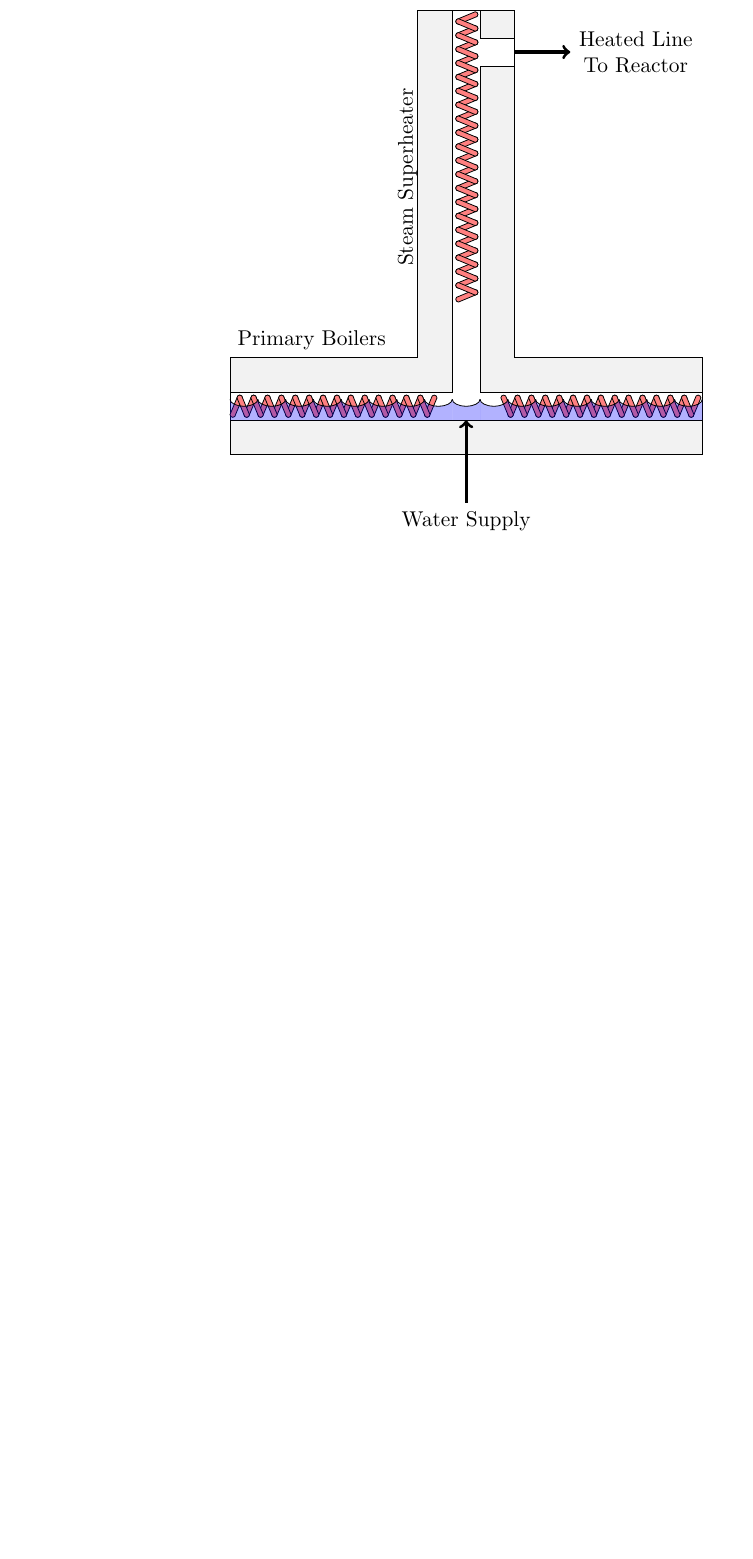
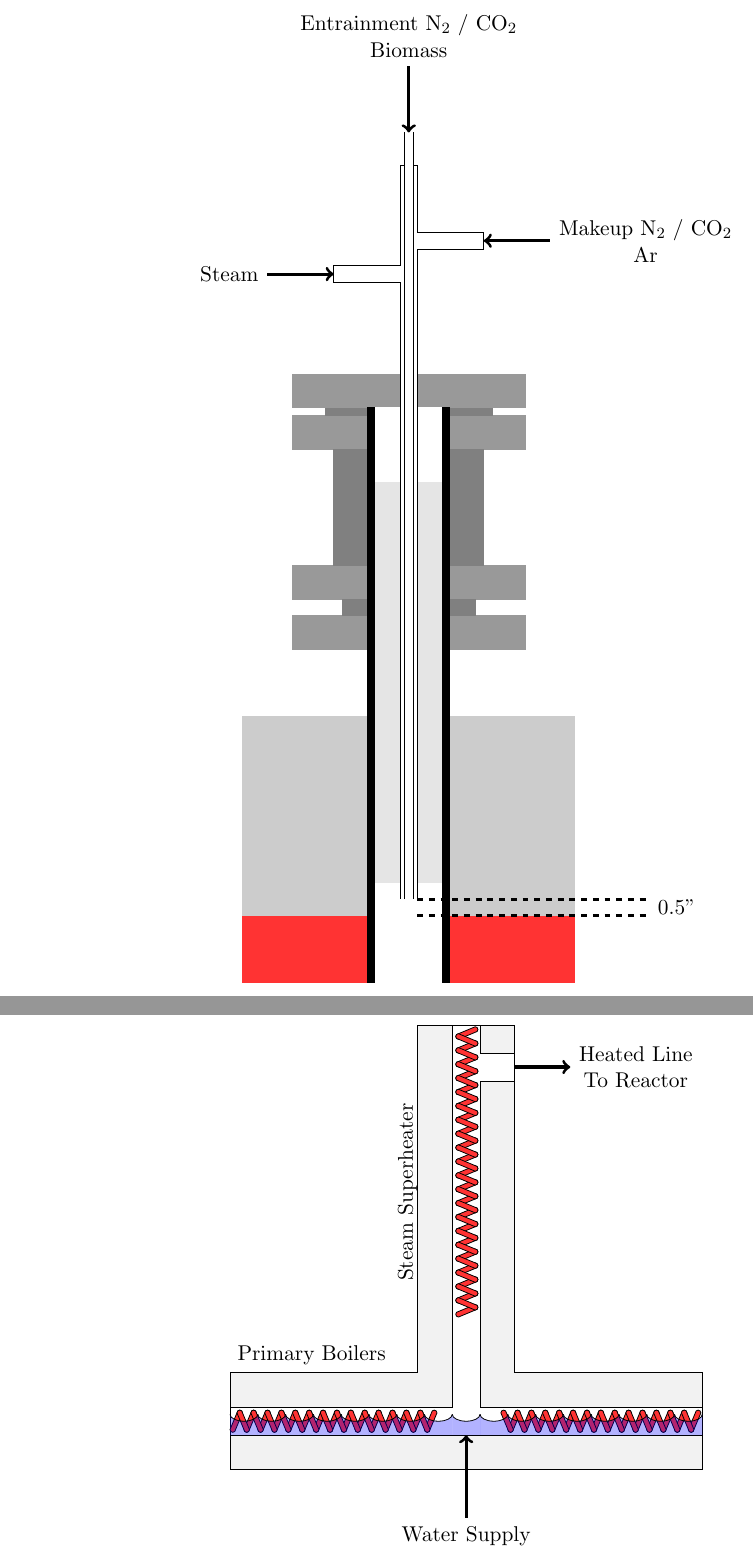
Before and after one commit to SundropFuels/gasifier_memos, a LaTeX document (gasifier_drawings/gasifier_drawings.tex): part of page 3 of 6 before the commit and two parts of pages 2 and 4 of 7 after it, the two joined at a grey line, cut at the place of the change, the shorter picture padded with empty space. Compiled offline with pdfLaTeX.

Commit message:
Added lance drawing

```diff
--- a/gasifier_drawings/gasifier_drawings.tex
+++ b/gasifier_drawings/gasifier_drawings.tex
@@ -89,7 +89,37 @@
 %% %%% %%
 
 \begin{center}
-\begin{tikzpicture}[scale=0.3]
+\begin{tikzpicture}[scale=.6]
+	% Bucket Seal %
+	\filldraw [gray!80] (-3.5,14) rectangle (3.5,15);
+	\filldraw [gray!80] (-3.5,8) rectangle (3.5,9);
+	\filldraw [gray!80] (-3.5,9.5) rectangle (3.5,10.5);
+	\filldraw [gray] (-2.25,10.5) rectangle (2.25,14);
+	\filldraw [gray] (-2,9) rectangle (2,9.5);
+	\filldraw [gray] (-2.5,15)  rectangle (2.5,15.25);
+	\filldraw [gray!80] (-3.5,15.25) rectangle (3.5,16.25);
+	% Furnace and Tube %
+	\fill [color=gray!40] (-5,0) rectangle (5,6);
+	\fill [color=red!80] (-5,0) rectangle (5,-2);
+	\fill [color=white] (-1,-2) rectangle (1,15.25);
+	% Lance Insulation %
+	\filldraw [gray!20] (-1,1) rectangle (1,13);
+	\fill [color=black] (-1.25,-2) rectangle (-1,15.25);
+	\fill [color=black] (1.25,-2) rectangle (1,15.25);
+
+	% Annular Tube %
+	\draw [fill=white] (.25,0.5) -- ++ (0,14.5) -- ++ (0,5) -- ++ (2,0) -- ++ (0,.25) node (backup){} -- ++ (0,.25) -- ++ (-2,0) -- ++ (0,2) -- ++ (-.5,0) -- ++ (0,-3) -- ++ (-2,0) -- ++ (0,-.25) node (steam){} -- ++ (0,-.25) -- ++ (2,0) -- ++ (0,-4) -- ++ (0,-14.5);
+	% Center Tube %
+	\fill [color=white] (-1/8,0.5) rectangle (1/8,23);
+	\draw (-1/8,0.5) -- ++ (0,23);
+	\draw (1/8,0.5) -- ++ (0,23);
+	% Labels %
+	\draw [<-,ultra thick] (steam.center) -- ++ (-2,0) node [anchor=east] {Steam};
+	\draw [<-,ultra thick] (backup.center) -- ++ (2,0) node [anchor=west, align=center] {Makeup N$_2$ / CO$_2$ \\ Ar};
+	\draw [<-,ultra thick] (0,23.5) -- ++ (0,2) node [align=center, anchor=south] {Entrainment  N$_2$ / CO$_2$ \\ Biomass};
+	\draw [dashed, ultra thick] (.25,.5) -- ++ (7,0);
+	\draw [dashed, ultra thick] (0.25,0) -- ++ (7,0);
+	\draw (7.25,0.25) node [anchor=west] {0.5"};
 
 \end{tikzpicture}
 \end{center}
@@ -185,14 +215,14 @@
 	\draw [fill=gray!10] (0,0) -- ++ (17,0) -- ++ (0,3.5) -- ++ (-6.75,0) -- ++ (0,12.5) -- ++ (-3.5,0) -- ++ (0,-12.5) -- ++ (-6.75,0) -- ++ (0,-3.5);
 	\draw [fill=white] (0,1.25) -- ++ (17,0) -- ++ (0,1) -- ++ (-8,0) -- ++ (0,11.75) -- ++ (1.25,0) -- ++ (0,1) -- ++ (-1.25,0) -- ++ (0,1) -- ++ (-1,0) -- ++ (0,-13.75) -- ++ (-8,0) -- ++ (0,-1);
 	% Top Element %
-	\foreach \y in {5.5, 6, ..., 15.5} \draw [fill=red!50] (8.225,\y) arc (-90:-270:0.1) --  ++ (.6,.25) arc (90:-90:0.1) --cycle;
-	\foreach \y in {5.75, 6.25, ..., 15.5} \draw [fill=red!50] (8.825,\y) arc (-90:90:0.1) --  ++ (-.6,.25) arc (90:270:0.1) --cycle;
+	\foreach \y in {5.5, 6, ..., 15.5} \draw [fill=red!80] (8.225,\y) arc (-90:-270:0.1) --  ++ (.6,.25) arc (90:-90:0.1) --cycle;
+	\foreach \y in {5.75, 6.25, ..., 15.5} \draw [fill=red!80] (8.825,\y) arc (-90:90:0.1) --  ++ (-.6,.25) arc (90:270:0.1) --cycle;
 	% Left Element %
-	\foreach \x in {0, .5, ..., 7} \draw [fill=red!50] (\x,1.45) arc (-180:0:0.1) --  ++ (.25,.6) arc (0:180:0.1) --cycle;
-	\foreach \x in {.25, .75, ..., 7} \draw [fill=red!50] (\x,2.05) arc (180:0:0.1) --  ++ (.25,-.6) arc (0:-180:0.1) --cycle;
+	\foreach \x in {0, .5, ..., 7} \draw [fill=red!80] (\x,1.45) arc (-180:0:0.1) --  ++ (.25,.6) arc (0:180:0.1) --cycle;
+	\foreach \x in {.25, .75, ..., 7} \draw [fill=red!80] (\x,2.05) arc (180:0:0.1) --  ++ (.25,-.6) arc (0:-180:0.1) --cycle;
 	% Right Element %
-	\foreach \x in {10, 10.5, ..., 16.75} \draw [fill=red!50] (\x,1.45) arc (-180:0:0.1) --  ++ (.25,.6) arc (0:180:0.1) --cycle;
-	\foreach \x in {9.75, 10.25, ..., 16.5} \draw [fill=red!50] (\x,2.05) arc (180:0:0.1) --  ++ (.25,-.6) arc (0:-180:0.1) --cycle;
+	\foreach \x in {10, 10.5, ..., 16.75} \draw [fill=red!80] (\x,1.45) arc (-180:0:0.1) --  ++ (.25,.6) arc (0:180:0.1) --cycle;
+	\foreach \x in {9.75, 10.25, ..., 16.5} \draw [fill=red!80] (\x,2.05) arc (180:0:0.1) --  ++ (.25,-.6) arc (0:-180:0.1) --cycle;
 	% Water %
 	\foreach \x in {0,1,...,16} \fill [fill=blue,fill opacity=0.3] (\x,2)  arc (180:360:.5 and .25) -- ++ (0,-.75) -- ++ (-1,0) -- ++ (0,.75);
 	\foreach \x in {0,1,...,16} \draw  (\x,2)  arc (180:360:.5 and .25);
```
Also changed, not shown: gasifier_drawings/gasifier_drawings.pdf, gasifier_drawings/gasifier_drawings.tex (2 more changed lines).
